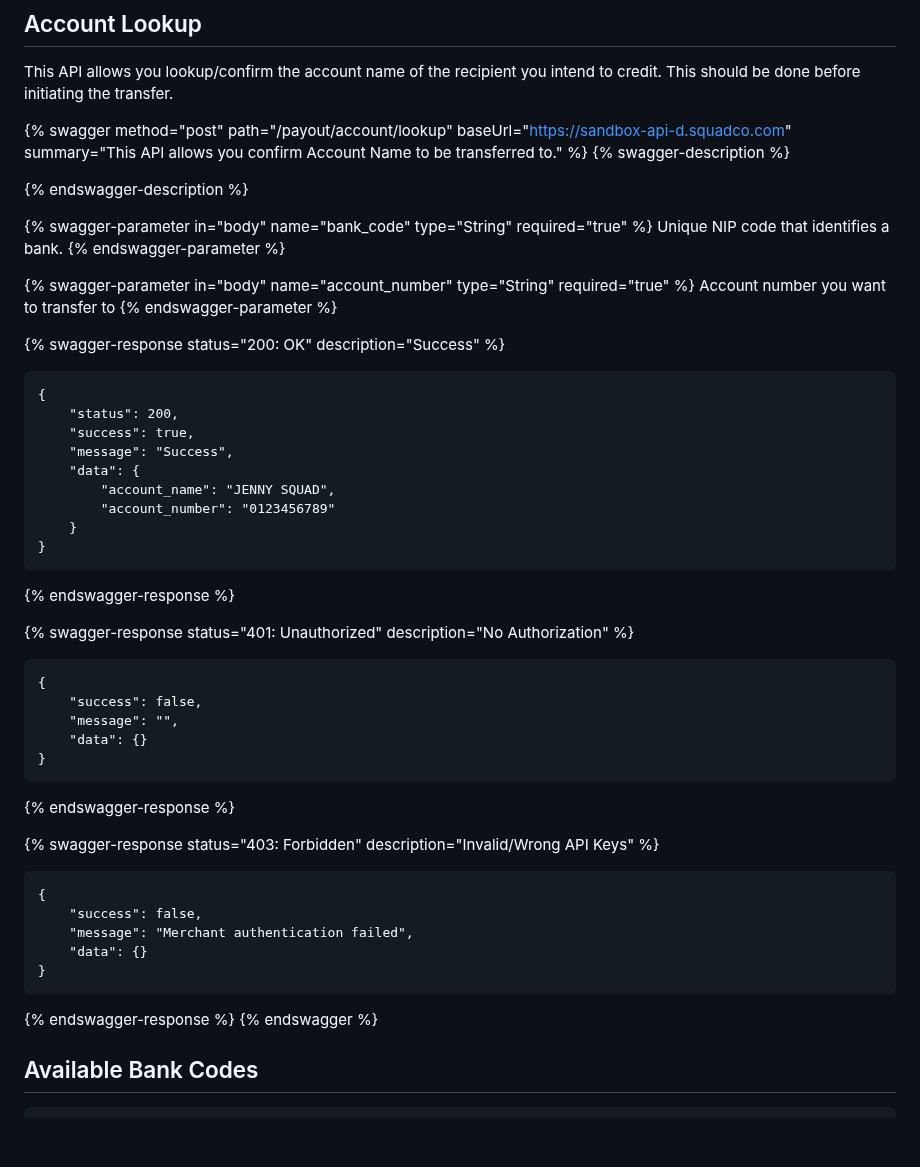
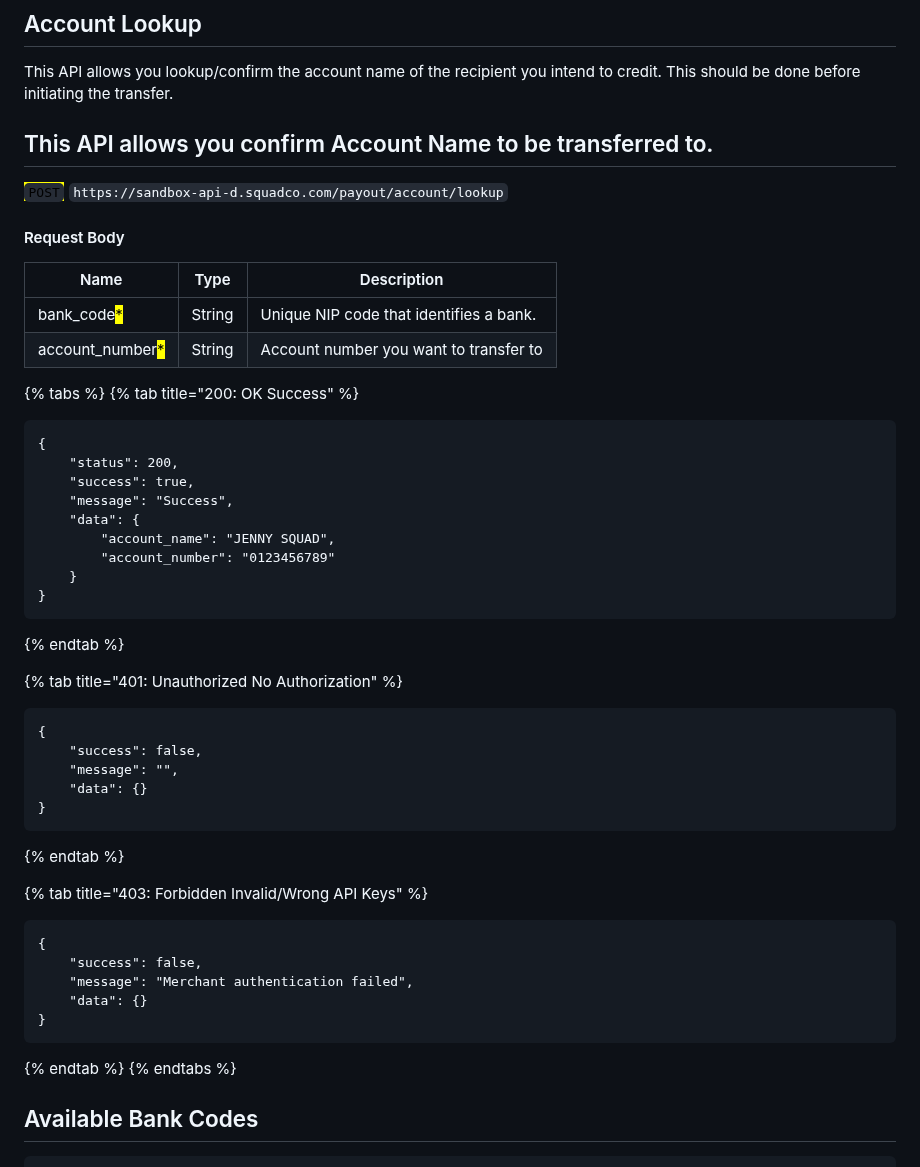
Before and after one commit to Emeka-Uche/XDocumentation, a Markdown page: transfer-api.md, the part around one of its changes. GitHub-like rendering; blank space fills up the shorter version.

````diff
--- a/transfer-api.md
+++ b/transfer-api.md
@@ -21,20 +21,19 @@ Authorization**:** Bearer sandbox\_sk\_94f2b798466408ef4d19e848ee1a4d1a3e93f1040
 
 This API allows you lookup/confirm the account name of the recipient you intend to credit. This should be done before initiating the transfer.
 
-{% swagger method="post" path="/payout/account/lookup" baseUrl="https://sandbox-api-d.squadco.com" summary="This API allows you confirm Account Name to be transferred to." %}
-{% swagger-description %}
+## This API allows you confirm Account Name to be transferred to.
 
-{% endswagger-description %}
+<mark style="color:green;">`POST`</mark> `https://sandbox-api-d.squadco.com/payout/account/lookup`
 
-{% swagger-parameter in="body" name="bank_code" type="String" required="true" %}
-Unique NIP code that identifies a bank.&#x20;
-{% endswagger-parameter %}
+#### Request Body
 
-{% swagger-parameter in="body" name="account_number" type="String" required="true" %}
-Account number you want to transfer to
-{% endswagger-parameter %}
+| Name                                              | Type   | Description                              |
+| ------------------------------------------------- | ------ | ---------------------------------------- |
+| bank\_code<mark style="color:red;">\*</mark>      | String | Unique NIP code that identifies a bank.  |
+| account\_number<mark style="color:red;">\*</mark> | String | Account number you want to transfer to   |
 
-{% swagger-response status="200: OK" description="Success" %}
+{% tabs %}
+{% tab title="200: OK Success" %}
 ```
 {
     "status": 200,
@@ -46,9 +45,9 @@ Account number you want to transfer to
     }
 }
 ```
-{% endswagger-response %}
+{% endtab %}
 
-{% swagger-response status="401: Unauthorized" description="No Authorization" %}
+{% tab title="401: Unauthorized No Authorization" %}
 ```
 {
     "success": false,
@@ -56,9 +55,9 @@ Account number you want to transfer to
     "data": {}
 }
 ```
-{% endswagger-response %}
+{% endtab %}
 
-{% swagger-response status="403: Forbidden" description="Invalid/Wrong API Keys" %}
+{% tab title="403: Forbidden Invalid/Wrong API Keys" %}
 ```
 {
     "success": false,
@@ -66,8 +65,8 @@ Account number you want to transfer to
     "data": {}
 }
 ```
-{% endswagger-response %}
-{% endswagger %}
+{% endtab %}
+{% endtabs %}
 
 ## Available Bank Codes
 
````
Also changed, not shown: other parts of transfer-api.md (+69 -72 lines).
